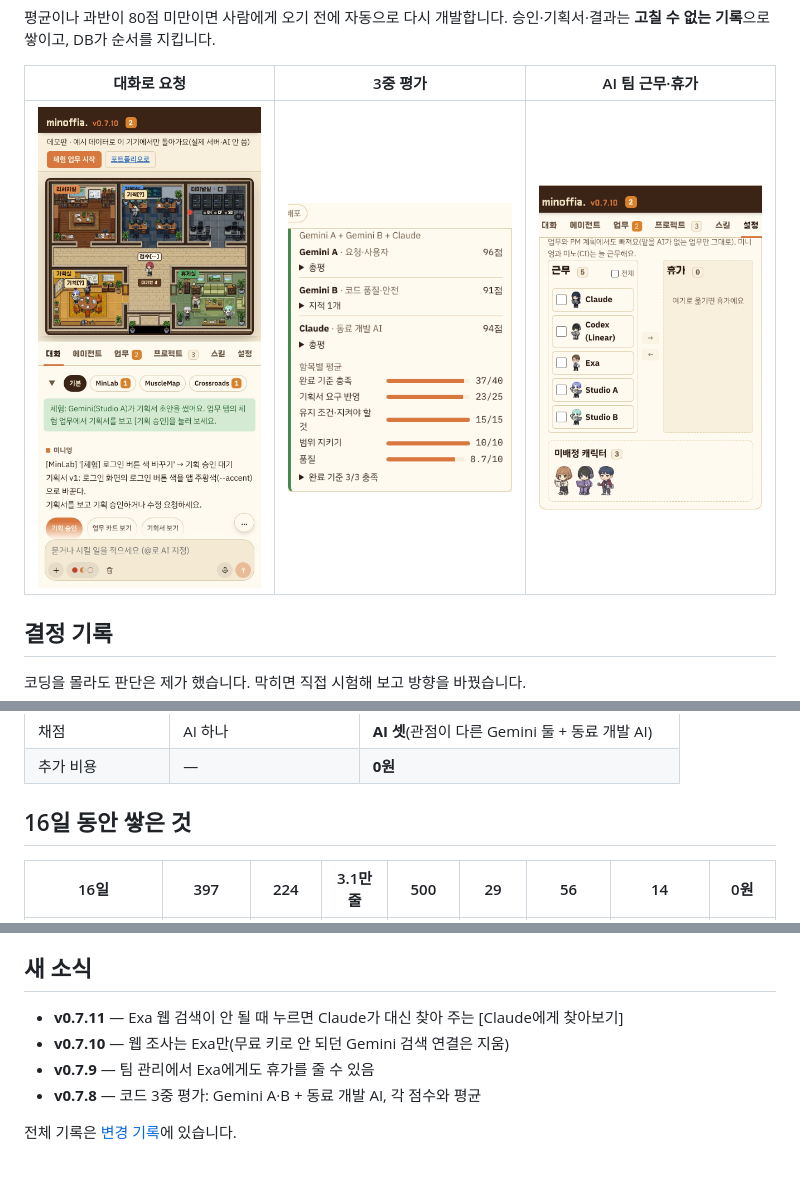
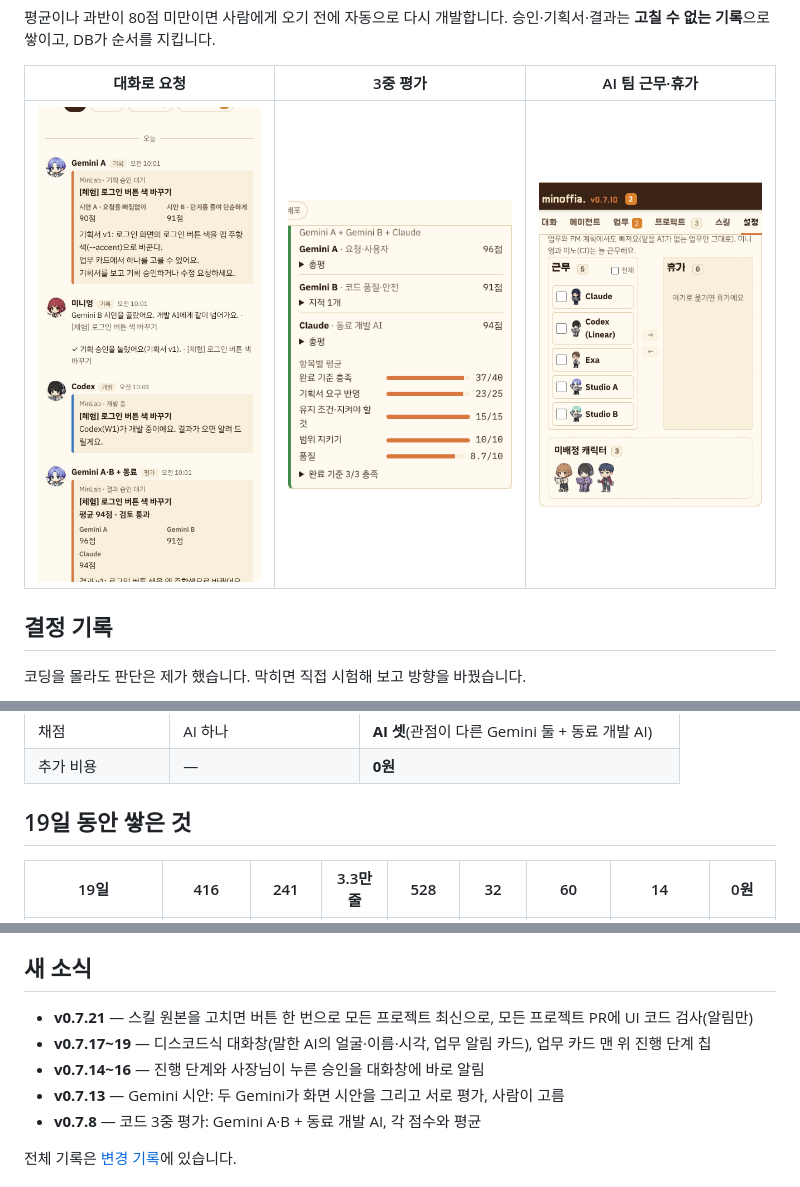
Before and after one commit to minho-nim/minoffia, a Markdown page: README.md, 3 parts joined by grey strips. Drawn GitHub-style; pictures changed too: docs/screenshots/chat.jpg.

Commit message:
포트폴리오·README 갱신: 2026-11-16 숫자, Gemini 시안·디스코드식 대화창·UI 코드 검사 (#420)
Claude-Session: https://claude.ai/code/session_01VDivpqgMUaCMRpdy4wQzAT

Co-authored-by: Claude <noreply@anthropic.com>

```diff
--- a/README.md
+++ b/README.md
@@ -129,7 +130,7 @@ sequenceDiagram
 | 채점 | AI 하나 | **AI 셋**(관점이 다른 Gemini 둘 + 동료 개발 AI) |
 | 추가 비용 | — | **0원** |
 
-## 16일 동안 쌓은 것
+## 19일 동안 쌓은 것
 
-| 16일 | 397 | 224 | 3.1만 줄 | 500 | 29 | 56 | 14 | 0원 |
+| 19일 | 416 | 241 | 3.3만 줄 | 528 | 32 | 60 | 14 | 0원 |
 | :---: | :---: | :---: | :---: | :---: | :---: | :---: | :---: | :---: |
@@ -145,9 +146,10 @@ sequenceDiagram
 
 ## 새 소식
 
-- **v0.7.11** — Exa 웹 검색이 안 될 때 누르면 Claude가 대신 찾아 주는 [Claude에게 찾아보기]
-- **v0.7.10** — 웹 조사는 Exa만(무료 키로 안 되던 Gemini 검색 연결은 지움)
-- **v0.7.9** — 팀 관리에서 Exa에게도 휴가를 줄 수 있음
+- **v0.7.21** — 스킬 원본을 고치면 버튼 한 번으로 모든 프로젝트 최신으로, 모든 프로젝트 PR에 UI 코드 검사(알림만)
+- **v0.7.17~19** — 디스코드식 대화창(말한 AI의 얼굴·이름·시각, 업무 알림 카드), 업무 카드 맨 위 진행 단계 칩
+- **v0.7.14~16** — 진행 단계와 사장님이 누른 승인을 대화창에 바로 알림
+- **v0.7.13** — Gemini 시안: 두 Gemini가 화면 시안을 그리고 서로 평가, 사람이 고름
 - **v0.7.8** — 코드 3중 평가: Gemini A·B + 동료 개발 AI, 각 점수와 평균
 
 전체 기록은 [변경 기록](CHANGELOG.md)에 있습니다.
```
Also changed, not shown: other parts of README.md (+7 -7 lines), 1 other file.
